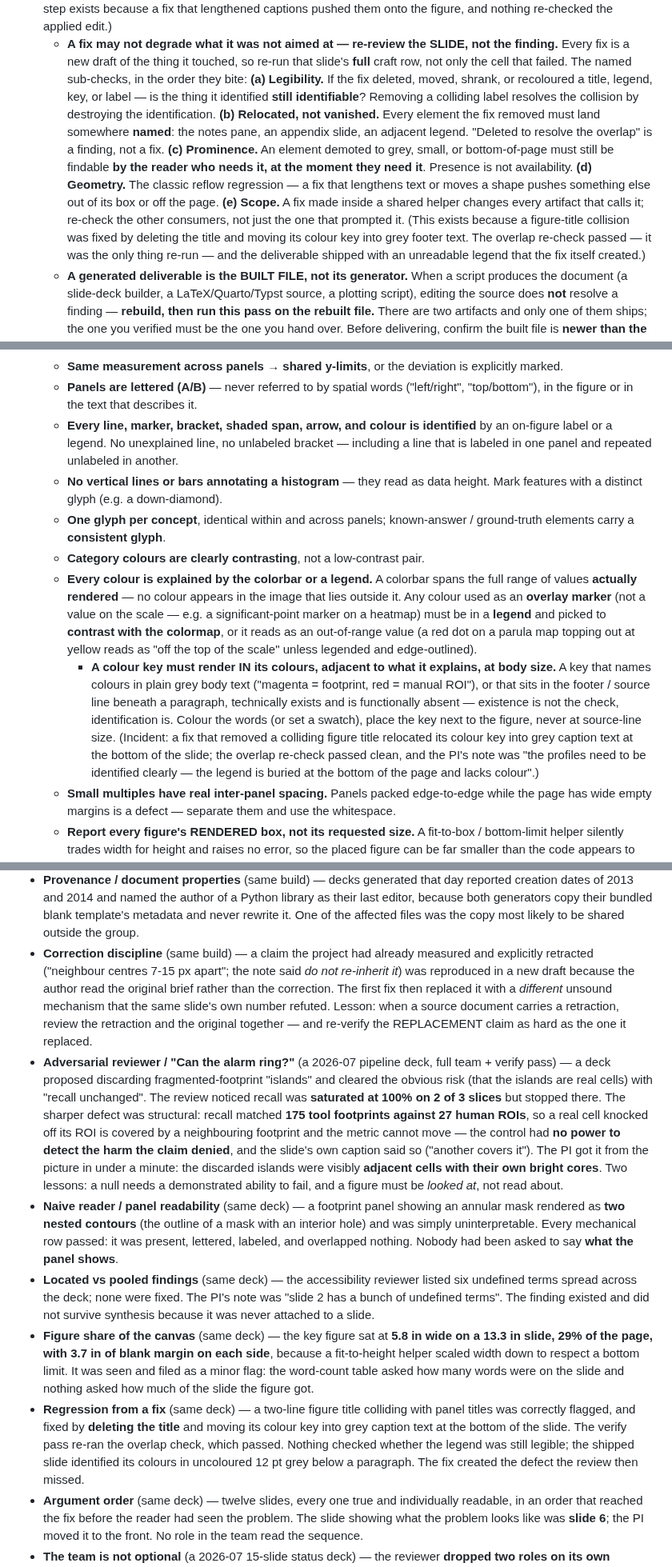
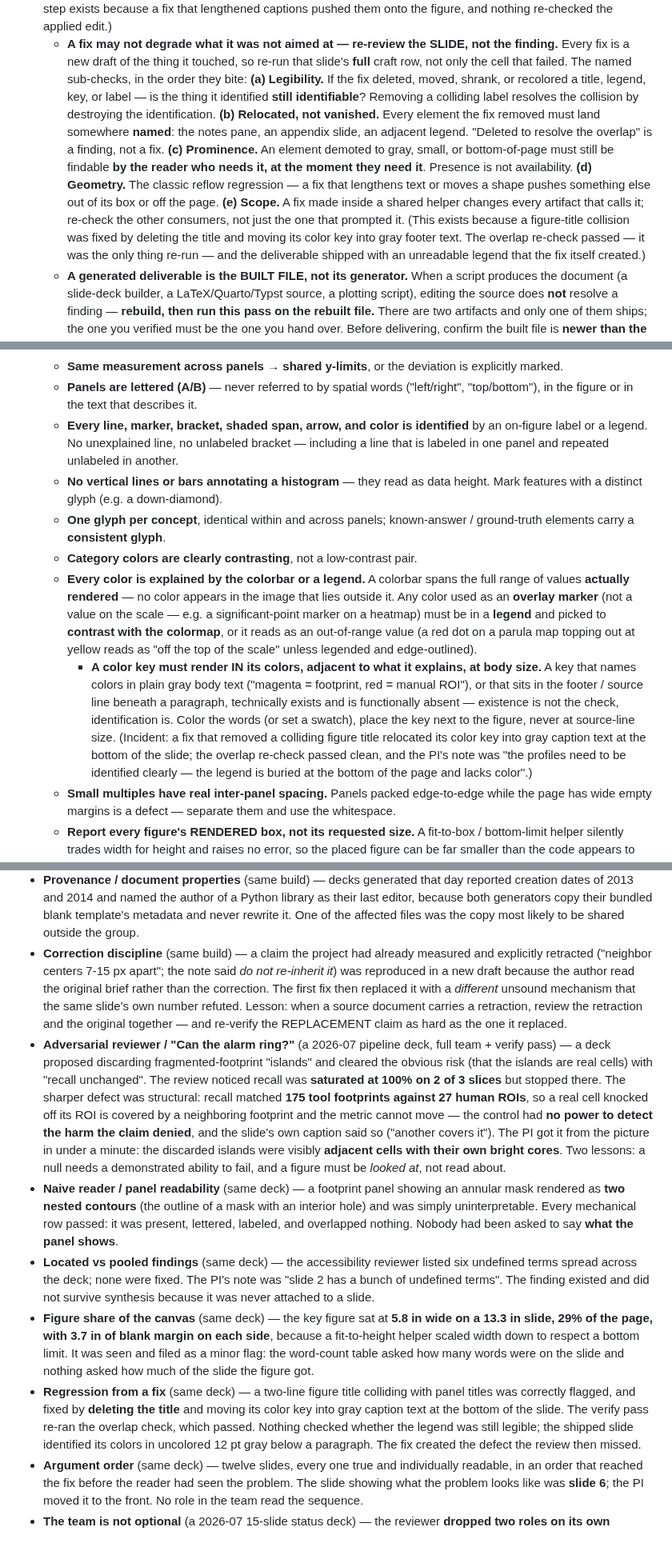
Before and after one commit to syncytium2/murderboard, a Markdown page: doc_review_process.md, 3 parts joined by grey strips. Shown at 80% size. GitHub-like rendering; blank space fills up the shorter version.

```diff
--- a/doc_review_process.md
+++ b/doc_review_process.md
@@ -89,20 +89,20 @@ No fabricated or approximate citation. No internal contradiction. No filler.
    - **A fix may not degrade what it was not aimed at — re-review the SLIDE, not the finding.** Every
      fix is a new draft of the thing it touched, so re-run that slide's **full** craft row, not only
      the cell that failed. The named sub-checks, in the order they bite:
-     **(a) Legibility.** If the fix deleted, moved, shrank, or recoloured a title, legend, key, or
+     **(a) Legibility.** If the fix deleted, moved, shrank, or recolored a title, legend, key, or
      label — is the thing it identified **still identifiable**? Removing a colliding label resolves
      the collision by destroying the identification.
      **(b) Relocated, not vanished.** Every element the fix removed must land somewhere **named**:
      the notes pane, an appendix slide, an adjacent legend. "Deleted to resolve the overlap" is a
      finding, not a fix.
-     **(c) Prominence.** An element demoted to grey, small, or bottom-of-page must still be findable
+     **(c) Prominence.** An element demoted to gray, small, or bottom-of-page must still be findable
      **by the reader who needs it, at the moment they need it**. Presence is not availability.
      **(d) Geometry.** The classic reflow regression — a fix that lengthens text or moves a shape
      pushes something else out of its box or off the page.
      **(e) Scope.** A fix made inside a shared helper changes every artifact that calls it; re-check
      the other consumers, not just the one that prompted it.
      (This exists because a figure-title collision was fixed by deleting the title and moving its
-     colour key into grey footer text. The overlap re-check passed — it was the only thing re-run —
+     color key into gray footer text. The overlap re-check passed — it was the only thing re-run —
      and the deliverable shipped with an unreadable legend that the fix itself created.)
    - **A generated deliverable is the BUILT FILE, not its generator.** When a script produces the
      document (a slide-deck builder, a LaTeX/Quarto/Typst source, a plotting script), editing the
@@ -420,29 +420,29 @@ defect a role whose unit matches it (11, 9), or it will be found by the reader i
     - **Same measurement across panels → shared y-limits**, or the deviation is explicitly marked.
     - **Panels are lettered (A/B)** — never referred to by spatial words ("left/right",
       "top/bottom"), in the figure or in the text that describes it.
-    - **Every line, marker, bracket, shaded span, arrow, and colour is identified** by an on-figure
+    - **Every line, marker, bracket, shaded span, arrow, and color is identified** by an on-figure
       label or a legend. No unexplained line, no unlabeled bracket — including a line that is
       labeled in one panel and repeated unlabeled in another.
     - **No vertical lines or bars annotating a histogram** — they read as data height. Mark features
       with a distinct glyph (e.g. a down-diamond).
     - **One glyph per concept**, identical within and across panels; known-answer / ground-truth
       elements carry a **consistent glyph**.
-    - **Category colours are clearly contrasting**, not a low-contrast pair.
-    - **Every colour is explained by the colorbar or a legend.** A colorbar spans the full range of
-      values **actually rendered** — no colour appears in the image that lies outside it. Any colour
+    - **Category colors are clearly contrasting**, not a low-contrast pair.
+    - **Every color is explained by the colorbar or a legend.** A colorbar spans the full range of
+      values **actually rendered** — no color appears in the image that lies outside it. Any color
       used as an **overlay marker** (not a value on the scale — e.g. a significant-point marker on a
       heatmap) must be in a **legend** and picked to **contrast with the colormap**, or it reads as
       an out-of-range value (a red dot on a parula map topping out at yellow reads as "off the top
       of the scale" unless legended and edge-outlined).
-      - **A colour key must render IN its colours, adjacent to what it explains, at body size.** A
-        key that names colours in plain grey body text ("magenta = footprint, red = manual ROI"), or
+      - **A color key must render IN its colors, adjacent to what it explains, at body size.** A
+        key that names colors in plain gray body text ("magenta = footprint, red = manual ROI"), or
         that sits in the footer / source line beneath a paragraph, technically exists and is
-        functionally absent — existence is not the check, identification is. Colour the words (or
+        functionally absent — existence is not the check, identification is. Color the words (or
         set a swatch), place the key next to the figure, never at source-line size. (Incident: a fix
-        that removed a colliding figure title relocated its colour key into grey caption text at the
+        that removed a colliding figure title relocated its color key into gray caption text at the
         bottom of the slide; the overlap re-check passed clean, and the PI's note was "the profiles
         need to be identified clearly — the legend is buried at the bottom of the page and lacks
-        colour".)
+        color".)
     - **Small multiples have real inter-panel spacing.** Panels packed edge-to-edge while the page
       has wide empty margins is a defect — separate them and use the whitespace.
     - **Report every figure's RENDERED box, not its requested size.** A fit-to-box / bottom-limit
@@ -805,7 +805,7 @@ seriously than a rule stated in the abstract.
   generators copy their bundled blank template's metadata and never rewrite it. One of the affected
   files was the copy most likely to be shared outside the group.
 - **Correction discipline** (same build) — a claim the project had already measured and explicitly
-  retracted ("neighbour centres 7-15 px apart"; the note said *do not re-inherit it*) was reproduced in
+  retracted ("neighbor centers 7-15 px apart"; the note said *do not re-inherit it*) was reproduced in
   a new draft because the author read the original brief rather than the correction. The first fix then
   replaced it with a *different* unsound mechanism that the same slide's own number refuted. Lesson:
   when a source document carries a retraction, review the retraction and the original together — and
@@ -814,7 +814,7 @@ seriously than a rule stated in the abstract.
   — a deck proposed discarding fragmented-footprint "islands" and cleared the obvious risk (that the
   islands are real cells) with "recall unchanged". The review noticed recall was **saturated at 100%
   on 2 of 3 slices** but stopped there. The sharper defect was structural: recall matched **175 tool
-  footprints against 27 human ROIs**, so a real cell knocked off its ROI is covered by a neighbouring
+  footprints against 27 human ROIs**, so a real cell knocked off its ROI is covered by a neighboring
   footprint and the metric cannot move — the control had **no power to detect the harm the claim
   denied**, and the slide's own caption said so ("another covers it"). The PI got it from the picture
   in under a minute: the discarded islands were visibly **adjacent cells with their own bright
@@ -833,10 +833,10 @@ seriously than a rule stated in the abstract.
   table asked how many words were on the slide and nothing asked how much of the slide the figure
   got.
 - **Regression from a fix** (same deck) — a two-line figure title colliding with panel titles was
-  correctly flagged, and fixed by **deleting the title** and moving its colour key into grey caption
+  correctly flagged, and fixed by **deleting the title** and moving its color key into gray caption
   text at the bottom of the slide. The verify pass re-ran the overlap check, which passed. Nothing
-  checked whether the legend was still legible; the shipped slide identified its colours in
-  uncoloured 12 pt grey below a paragraph. The fix created the defect the review then missed.
+  checked whether the legend was still legible; the shipped slide identified its colors in
+  uncolored 12 pt gray below a paragraph. The fix created the defect the review then missed.
 - **Argument order** (same deck) — twelve slides, every one true and individually readable, in an
   order that reached the fix before the reader had seen the problem. The slide showing what the
   problem looks like was **slide 6**; the PI moved it to the front. No role in the team read the
```
Also changed, not shown: other parts of doc_review_process.md (+13 -13 lines).
